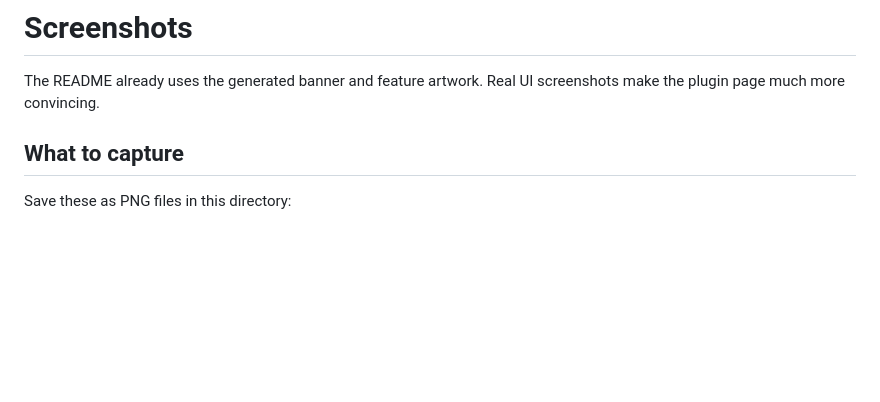
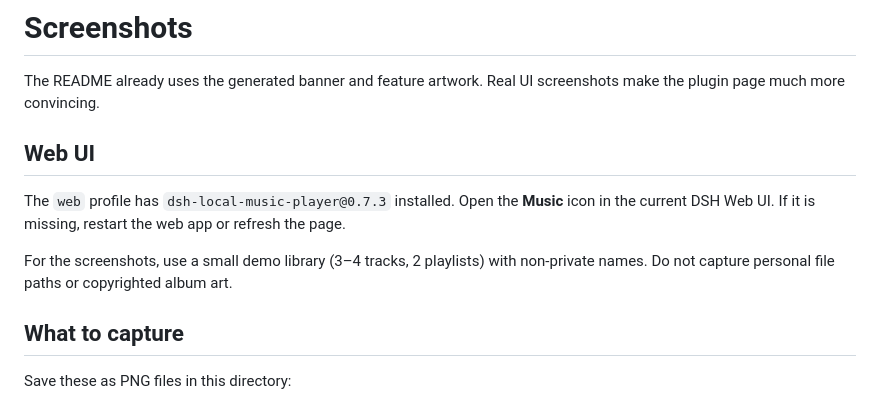
Before and after one commit to XM-Zou/dsh-local-music-player, a Markdown page: docs/SCREENSHOTS.md, the part around the change. Drawn GitHub-style; blank space fills up the shorter version.

```diff
--- a/docs/SCREENSHOTS.md
+++ b/docs/SCREENSHOTS.md
@@ -1,6 +1,12 @@
 # Screenshots
 
 The README already uses the generated banner and feature artwork. Real UI screenshots make the plugin page much more convincing.
+
+## Web UI
+
+The `web` profile has `dsh-local-music-player@0.7.3` installed. Open the **Music** icon in the current DSH Web UI. If it is missing, restart the web app or refresh the page.
+
+For the screenshots, use a small demo library (3–4 tracks, 2 playlists) with non-private names. Do not capture personal file paths or copyrighted album art.
 
 ## What to capture
 
```
Also changed, not shown: README.en.md (+15 -0 lines), README.md (+15 -0 lines), docs/screenshots/backup.png (added), docs/screenshots/player.png (added), docs/screenshots/playlist-menu.png (added), 1 other file.
